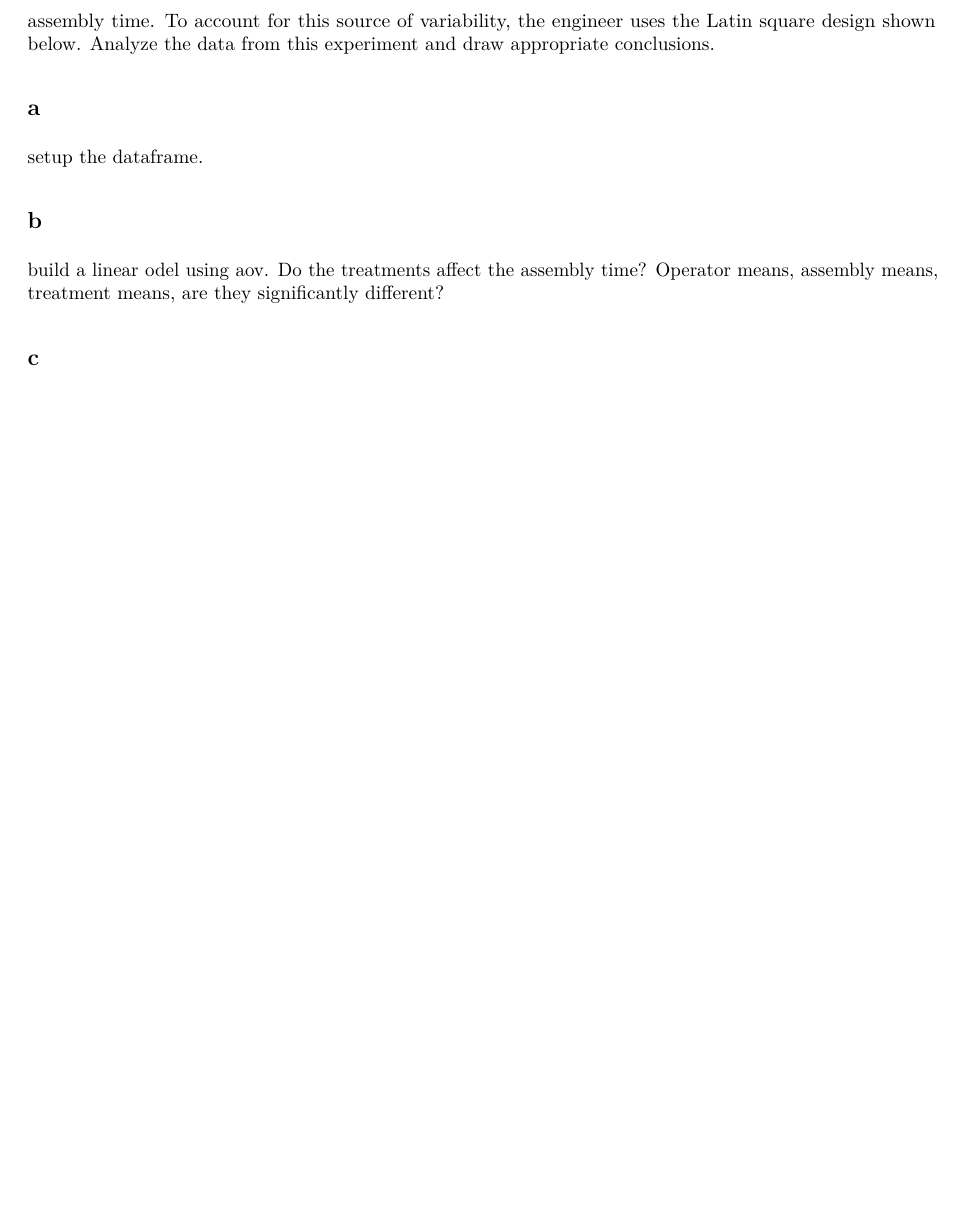
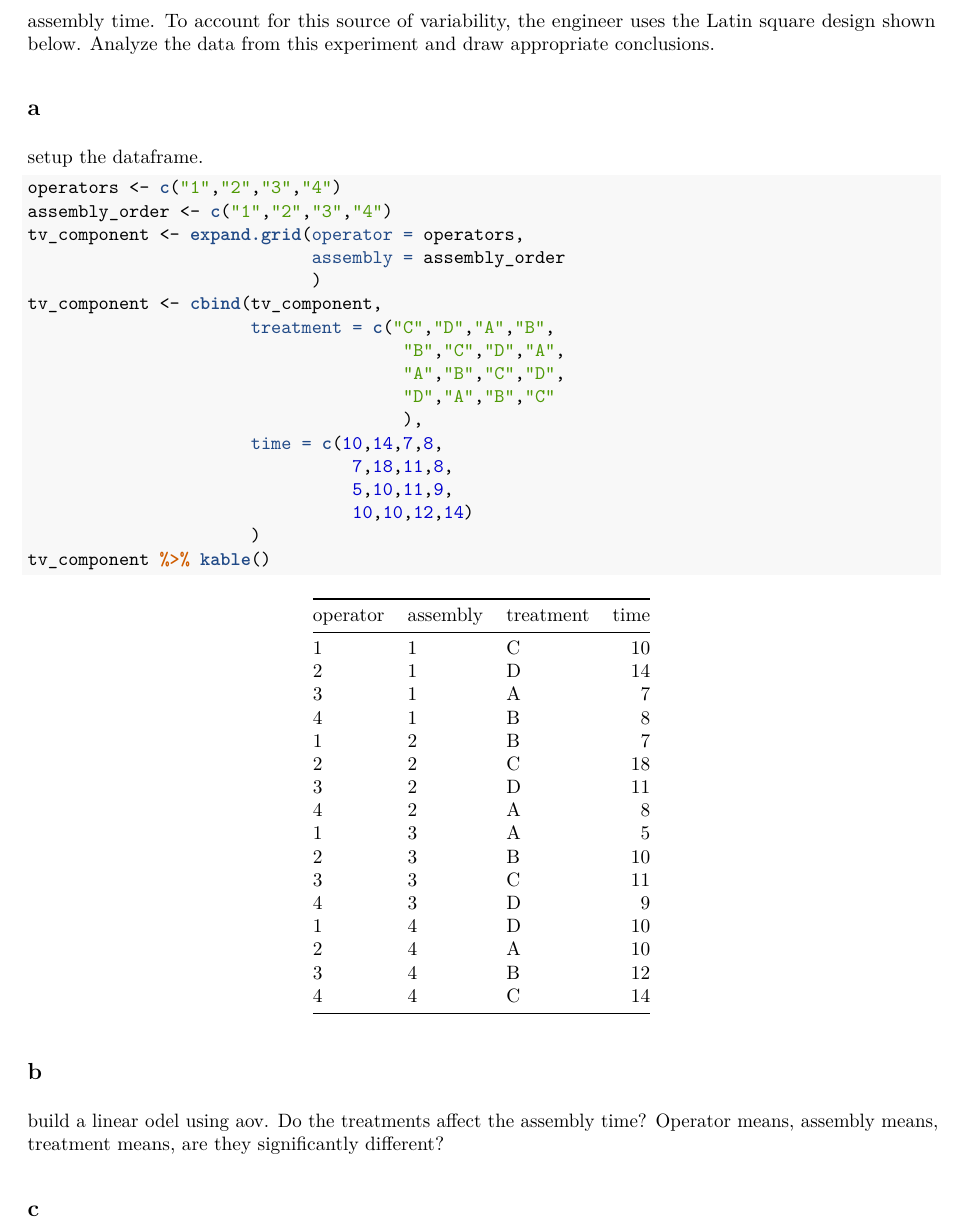
Before and after one commit to wilsonify/design-of-experiments, an R Markdown document (labs/lab4b_twilson.Rmd): part of page 4 of 17 before the commit and part of page 4 of 18 after it, cut so that both start at the same text, the shorter picture padded with empty space. The pictures show the output file labs/lab4b_twilson.pdf that the author committed with the source.

Commit message:
prob3 dataframe

````diff
--- a/labs/lab4b_twilson.Rmd
+++ b/labs/lab4b_twilson.Rmd
@@ -87,6 +87,26 @@ An industrial engineer is investigating the effect of four assembly methods (A,B
 
 ## a
 setup the dataframe.
+
+```{r}
+operators <- c("1","2","3","4")
+assembly_order <- c("1","2","3","4")
+tv_component <- expand.grid(operator = operators,
+                            assembly = assembly_order
+                            )
+tv_component <- cbind(tv_component,
+                      treatment = c("C","D","A","B",
+                                     "B","C","D","A",
+                                     "A","B","C","D",
+                                     "D","A","B","C"
+                                     ),
+                      time = c(10,14,7,8,
+                                7,18,11,8,
+                                5,10,11,9,
+                                10,10,12,14)
+                      )
+tv_component %>% kable()
+```
 
 ## b
 build a linear odel using aov. Do the treatments affect the assembly time?
````
Also changed, not shown: labs/lab4b_twilson.pdf, labs/lab4b_twilson.Rmd (2 more changed lines).
